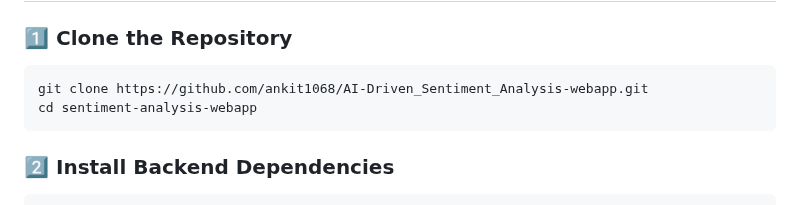
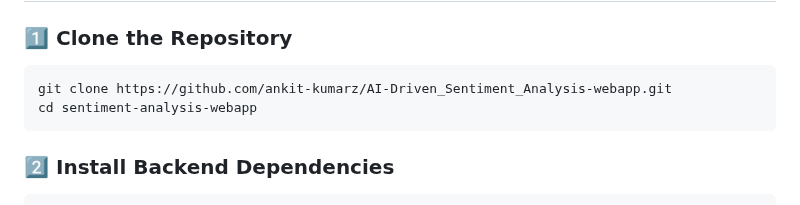
Before and after one commit to ankit-kumarz/AI-Driven_Sentiment_Analysis, a Markdown page: README.md, the part around the change. Drawn GitHub-style.

````diff
--- a/README.md
+++ b/README.md
@@ -28,7 +28,7 @@ This is an AI-driven **Sentiment Analysis Web Page** with a **modern UI** built
 ## 🚀 Installation & Setup:
 ### **1️⃣ Clone the Repository**
 ```sh
-git clone https://github.com/ankit1068/AI-Driven_Sentiment_Analysis-webapp.git
+git clone https://github.com/ankit-kumarz/AI-Driven_Sentiment_Analysis-webapp.git
 cd sentiment-analysis-webapp
 ```
 
````
